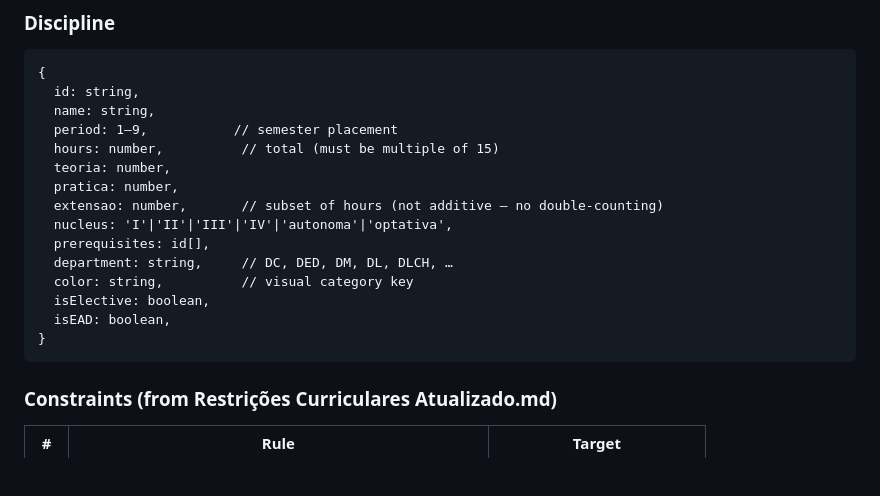
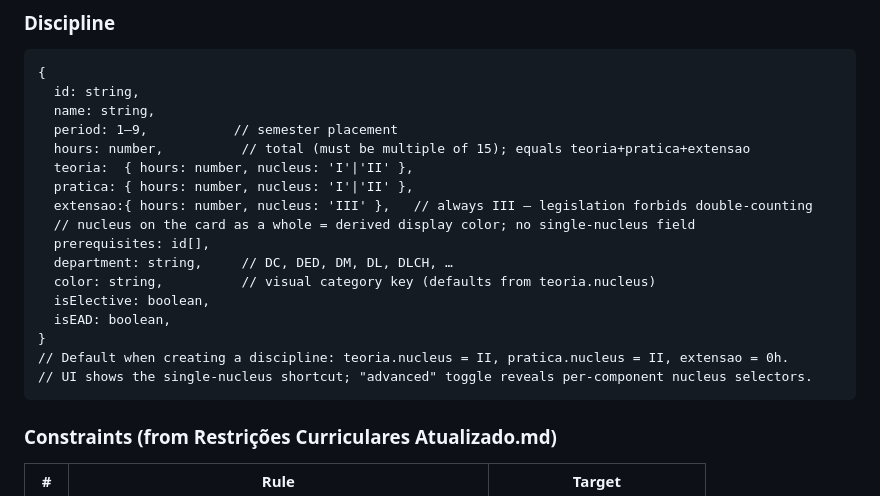
Before and after one commit to lsfcin/ppc, a Markdown page: CONTEXT.md, the part around the change. GitHub-like rendering; blank space fills up the shorter version.

Commit message:
docs(context): update discipline model — per-component nucleus allocation
teoria and pratica each carry their own nucleus (I or II);
extensao is always III per legislation (no double-counting).
Default UI shows single-nucleus shortcut with advanced toggle.

Co-Authored-By: Claude Sonnet 4.6 <noreply@anthropic.com>

````diff
--- a/CONTEXT.md
+++ b/CONTEXT.md
@@ -30,17 +30,19 @@ Key files:
   id: string,
   name: string,
   period: 1–9,           // semester placement
-  hours: number,          // total (must be multiple of 15)
-  teoria: number,
-  pratica: number,
-  extensao: number,       // subset of hours (not additive — no double-counting)
-  nucleus: 'I'|'II'|'III'|'IV'|'autonoma'|'optativa',
+  hours: number,          // total (must be multiple of 15); equals teoria+pratica+extensao
+  teoria:  { hours: number, nucleus: 'I'|'II' },
+  pratica: { hours: number, nucleus: 'I'|'II' },
+  extensao:{ hours: number, nucleus: 'III' },   // always III — legislation forbids double-counting
+  // nucleus on the card as a whole = derived display color; no single-nucleus field
   prerequisites: id[],
   department: string,     // DC, DED, DM, DL, DLCH, …
-  color: string,          // visual category key
+  color: string,          // visual category key (defaults from teoria.nucleus)
   isElective: boolean,
   isEAD: boolean,
 }
+// Default when creating a discipline: teoria.nucleus = II, pratica.nucleus = II, extensao = 0h.
+// UI shows the single-nucleus shortcut; "advanced" toggle reveals per-component nucleus selectors.
 ```
 
 ### Constraints (from Restrições Curriculares Atualizado.md)
````
